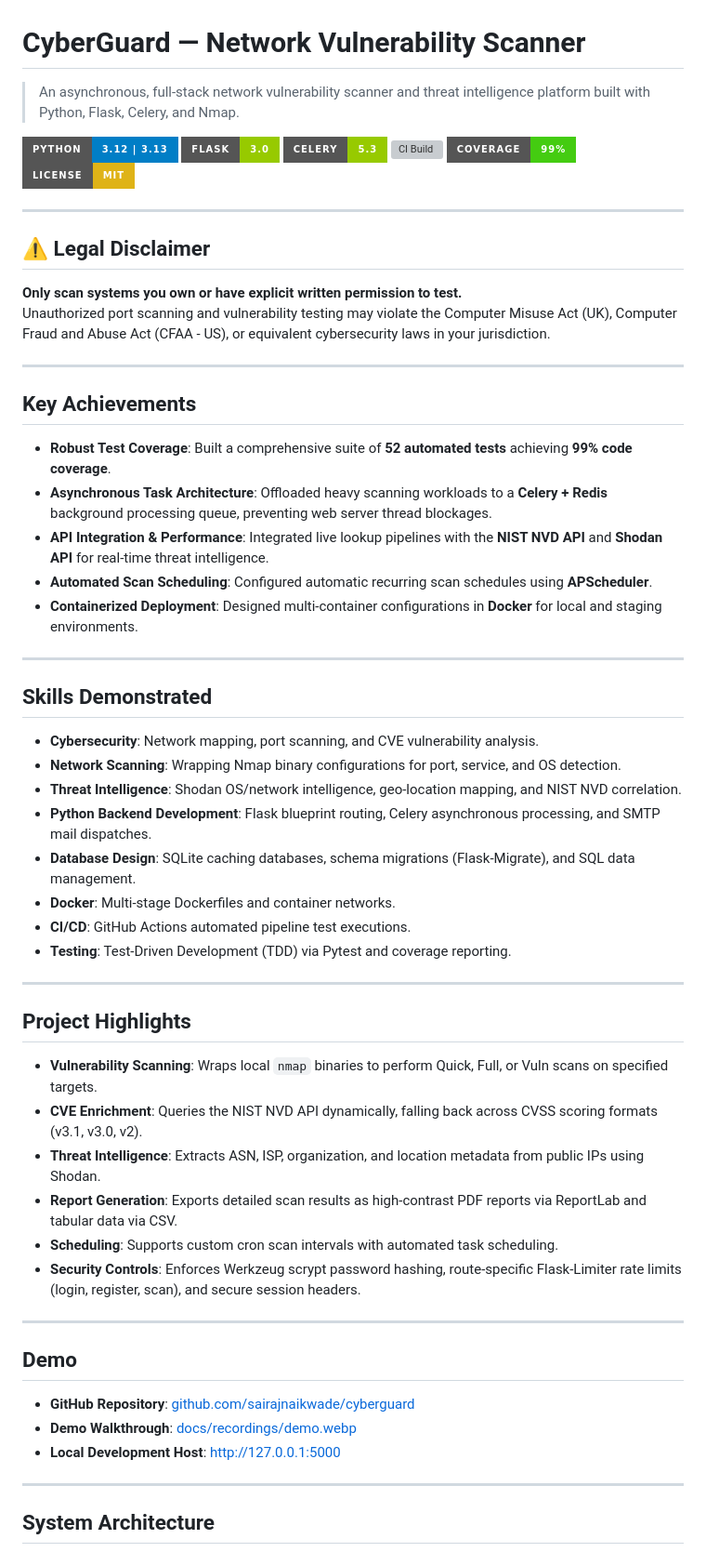
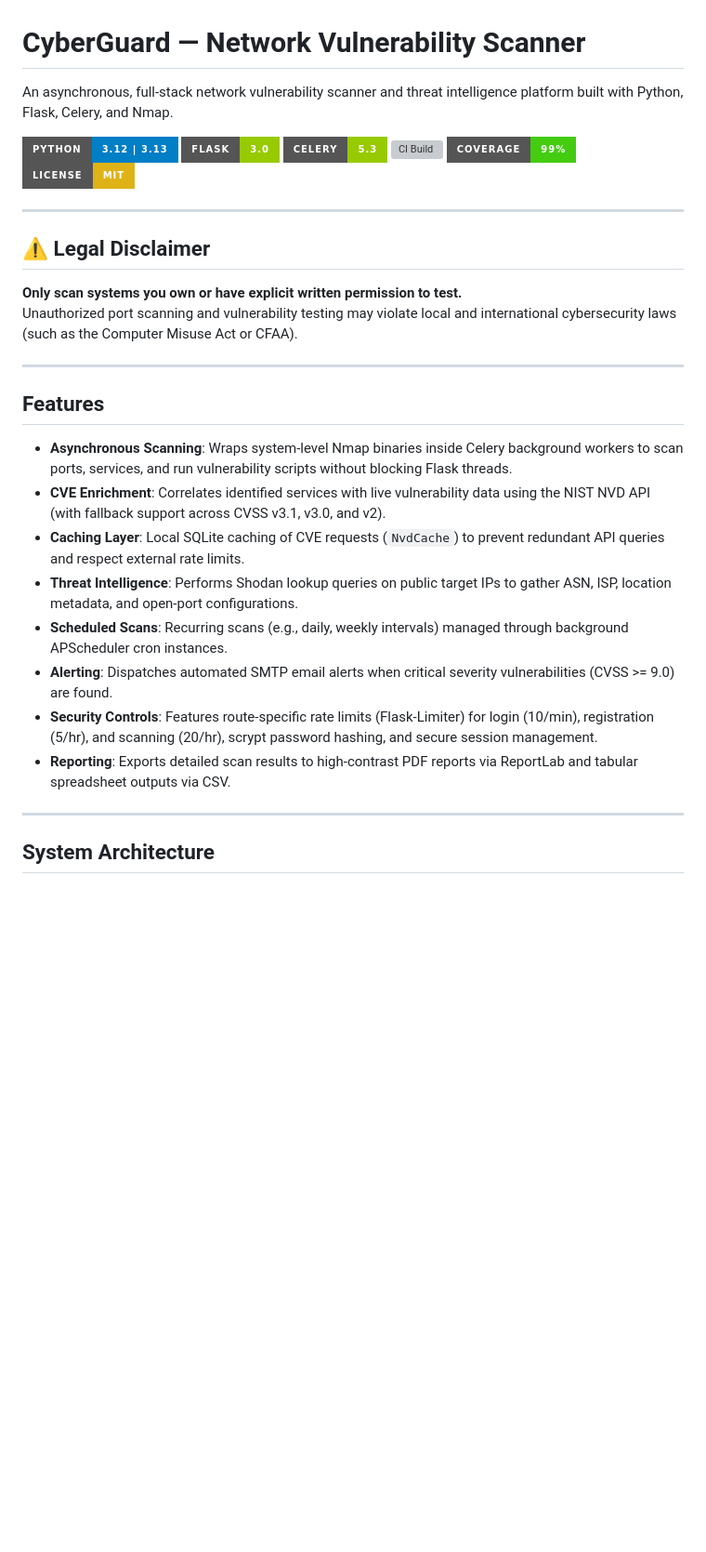
Before and after one commit to sairajnaikwade/cyberguard, a Markdown page: README.md, the part around one of its changes. Shown at 93% size. Rendered like a GitHub page; badges without logos; blank space fills up the shorter version; grey boxes are pictures that could not be loaded.

```diff
--- a/README.md
+++ b/README.md
@@ -1,6 +1,6 @@
 # CyberGuard — Network Vulnerability Scanner
 
-> An asynchronous, full-stack network vulnerability scanner and threat intelligence platform built with Python, Flask, Celery, and Nmap.
+An asynchronous, full-stack network vulnerability scanner and threat intelligence platform built with Python, Flask, Celery, and Nmap.
 
 ![Python Version](https://img.shields.io/badge/Python-3.12%20%7C%203.13-blue?style=for-the-badge&logo=python)
 ![Flask](https://img.shields.io/badge/Flask-3.0-green?style=for-the-badge&logo=flask)
@@ -14,49 +14,20 @@
 ## ⚠ Legal Disclaimer
 
 **Only scan systems you own or have explicit written permission to test.**
-Unauthorized port scanning and vulnerability testing may violate the Computer Misuse Act (UK), Computer Fraud and Abuse Act (CFAA - US), or equivalent cybersecurity laws in your jurisdiction.
+Unauthorized port scanning and vulnerability testing may violate local and international cybersecurity laws (such as the Computer Misuse Act or CFAA).
 
 ---
 
-## Key Achievements
+## Features
 
-* **Robust Test Coverage**: Built a comprehensive suite of **52 automated tests** achieving **99% code coverage**.
-* **Asynchronous Task Architecture**: Offloaded heavy scanning workloads to a **Celery + Redis** background processing queue, preventing web server thread blockages.
-* **API Integration & Performance**: Integrated live lookup pipelines with the **NIST NVD API** and **Shodan API** for real-time threat intelligence.
-* **Automated Scan Scheduling**: Configured automatic recurring scan schedules using **APScheduler**.
-* **Containerized Deployment**: Designed multi-container configurations in **Docker** for local and staging environments.
-
----
-
-## Skills Demonstrated
-
-* **Cybersecurity**: Network mapping, port scanning, and CVE vulnerability analysis.
-* **Network Scanning**: Wrapping Nmap binary configurations for port, service, and OS detection.
-* **Threat Intelligence**: Shodan OS/network intelligence, geo-location mapping, and NIST NVD correlation.
-* **Python Backend Development**: Flask blueprint routing, Celery asynchronous processing, and SMTP mail dispatches.
-* **Database Design**: SQLite caching databases, schema migrations (Flask-Migrate), and SQL data management.
-* **Docker**: Multi-stage Dockerfiles and container networks.
-* **CI/CD**: GitHub Actions automated pipeline test executions.
-* **Testing**: Test-Driven Development (TDD) via Pytest and coverage reporting.
-
----
-
-## Project Highlights
-
-* **Vulnerability Scanning**: Wraps local `nmap` binaries to perform Quick, Full, or Vuln scans on specified targets.
-* **CVE Enrichment**: Queries the NIST NVD API dynamically, falling back across CVSS scoring formats (v3.1, v3.0, v2).
-* **Threat Intelligence**: Extracts ASN, ISP, organization, and location metadata from public IPs using Shodan.
-* **Report Generation**: Exports detailed scan results as high-contrast PDF reports via ReportLab and tabular data via CSV.
-* **Scheduling**: Supports custom cron scan intervals with automated task scheduling.
-* **Security Controls**: Enforces Werkzeug scrypt password hashing, route-specific Flask-Limiter rate limits (login, register, scan), and secure session headers.
-
----
-
-## Demo
-
-* **GitHub Repository**: [github.com/sairajnaikwade/cyberguard](https://github.com/sairajnaikwade/cyberguard)
-* **Demo Walkthrough**: [docs/recordings/demo.webp](docs/recordings/demo.webp)
-* **Local Development Host**: [http://127.0.0.1:5000](http://127.0.0.1:5000)
+* **Asynchronous Scanning**: Wraps system-level Nmap binaries inside Celery background workers to scan ports, services, and run vulnerability scripts without blocking Flask threads.
+* **CVE Enrichment**: Correlates identified services with live vulnerability data using the NIST NVD API (with fallback support across CVSS v3.1, v3.0, and v2).
+* **Caching Layer**: Local SQLite caching of CVE requests (`NvdCache`) to prevent redundant API queries and respect external rate limits.
+* **Threat Intelligence**: Performs Shodan lookup queries on public target IPs to gather ASN, ISP, location metadata, and open-port configurations.
+* **Scheduled Scans**: Recurring scans (e.g., daily, weekly intervals) managed through background APScheduler cron instances.
+* **Alerting**: Dispatches automated SMTP email alerts when critical severity vulnerabilities (CVSS >= 9.0) are found.
+* **Security Controls**: Features route-specific rate limits (Flask-Limiter) for login (10/min), registration (5/hr), and scanning (20/hr), scrypt password hashing, and secure session management.
+* **Reporting**: Exports detailed scan results to high-contrast PDF reports via ReportLab and tabular spreadsheet outputs via CSV.
 
 ---
 
```
Also changed, not shown: other parts of README.md (+59 -89 lines).
